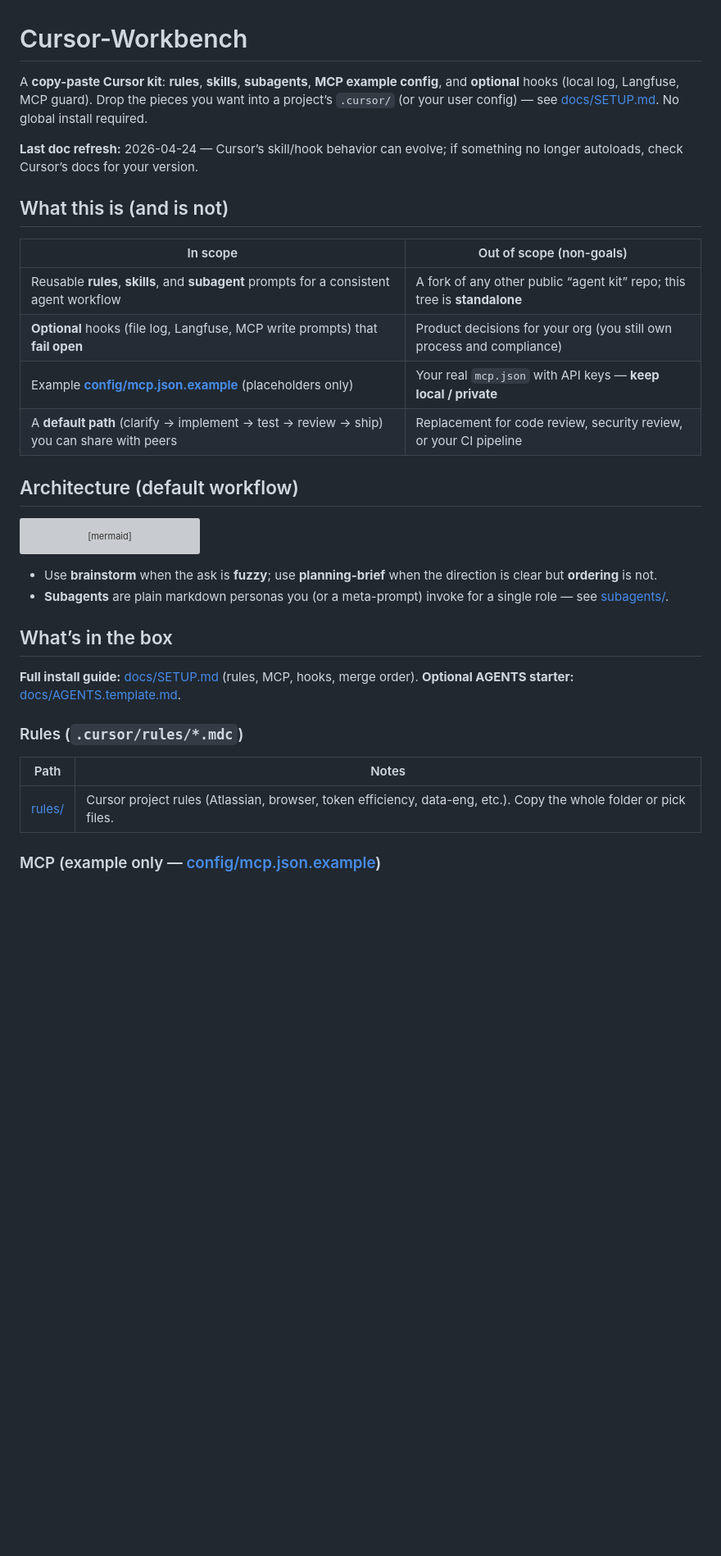
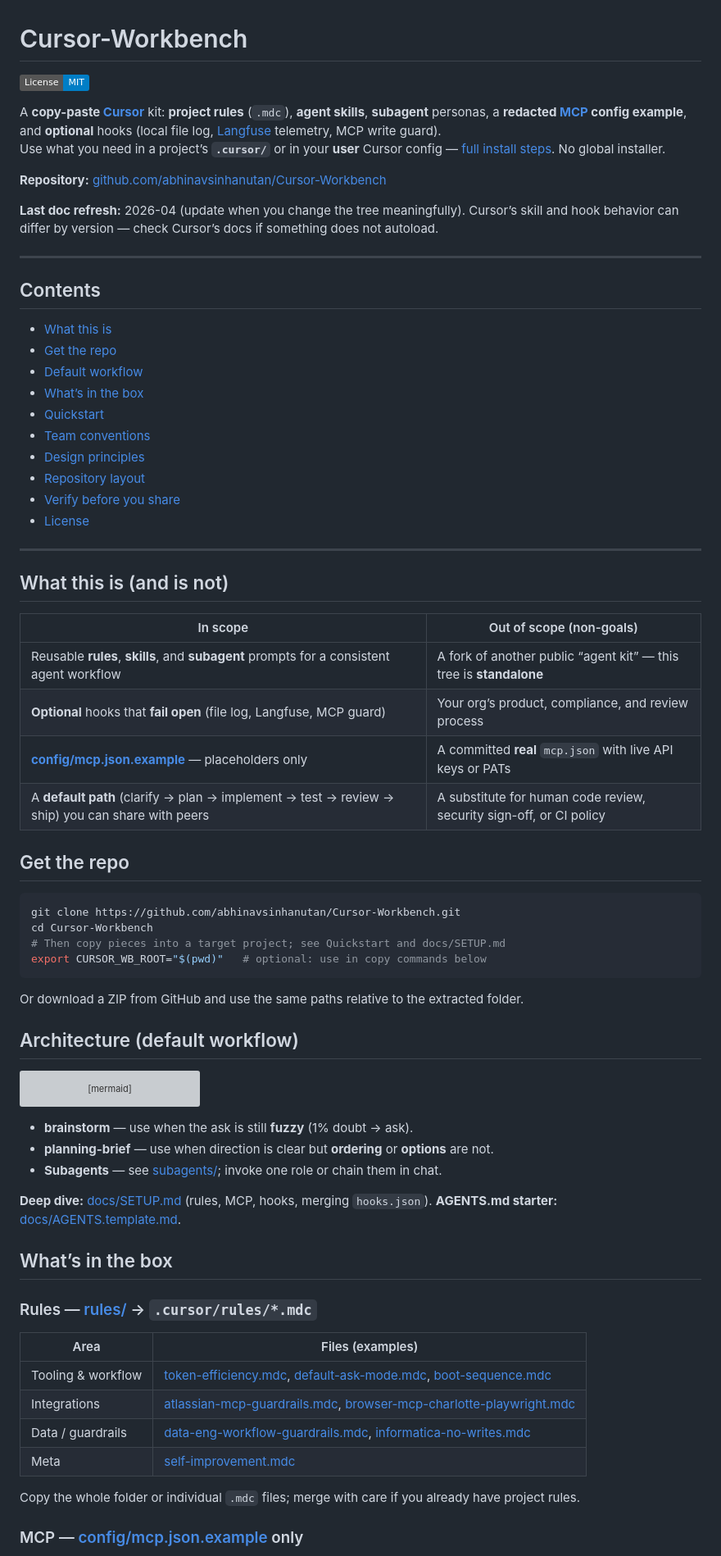
Before and after one commit to abhinavsinhanutan/Cursor-Workbench, a Markdown page: README.md, the part around one of its changes. Shown at 82% size. Rendered like a GitHub page; badges without logos; blank space fills up the shorter version; grey boxes are pictures that could not be loaded.

````diff
--- a/README.md
+++ b/README.md
@@ -1,21 +1,50 @@
 # Cursor-Workbench
 
-A **copy-paste Cursor kit**: **rules**, **skills**, **subagents**, **MCP
-example config**, and **optional** hooks (local log, Langfuse, MCP guard). Drop
-the pieces you want into a project’s `.cursor/` (or your user config) — see
-[docs/SETUP.md](docs/SETUP.md). No global install required.
+[![License: MIT](https://img.shields.io/badge/License-MIT-blue.svg)](LICENSE)
 
-**Last doc refresh:** 2026-04-24 — Cursor’s skill/hook behavior can evolve; if
-something no longer autoloads, check Cursor’s docs for your version.
+A **copy-paste [Cursor](https://cursor.com)** kit: **project rules** (`.mdc`), **agent skills**, **subagent** personas, a **redacted [MCP](https://github.com/cursor/mcp) config example**, and **optional** hooks (local file log, [Langfuse](https://langfuse.com) telemetry, MCP write guard).
+Use what you need in a project’s **`.cursor/`** or in your **user** Cursor config — [full install steps](docs/SETUP.md). No global installer.
+
+**Repository:** [github.com/abhinavsinhanutan/Cursor-Workbench](https://github.com/abhinavsinhanutan/Cursor-Workbench)
+
+**Last doc refresh:** 2026-04 (update when you change the tree meaningfully). Cursor’s skill and hook behavior can differ by version — check Cursor’s docs if something does not autoload.
+
+---
+
+## Contents
+
+- [What this is](#what-this-is-and-is-not)
+- [Get the repo](#get-the-repo)
+- [Default workflow](#architecture-default-workflow)
+- [What’s in the box](#whats-in-the-box)
+- [Quickstart](#quickstart)
+- [Team conventions](#team-conventions-short)
+- [Design principles](#design-principles)
+- [Repository layout](#repository-layout)
+- [Verify before you share](#verification-checklist-before-you-tell-peers-it-works)
+- [License](#license)
+
+---
 
 ## What this is (and is not)
 
 | In scope | Out of scope (non-goals) |
 | --- | --- |
-| Reusable **rules**, **skills**, and **subagent** prompts for a consistent agent workflow | A fork of any other public “agent kit” repo; this tree is **standalone** |
-| **Optional** hooks (file log, Langfuse, MCP write prompts) that **fail open** | Product decisions for your org (you still own process and compliance) |
-| Example **[config/mcp.json.example](config/mcp.json.example)** (placeholders only) | Your real `mcp.json` with API keys — **keep local / private** |
-| A **default path** (clarify → implement → test → review → ship) you can share with peers | Replacement for code review, security review, or your CI pipeline |
+| Reusable **rules**, **skills**, and **subagent** prompts for a consistent agent workflow | A fork of another public “agent kit” — this tree is **standalone** |
+| **Optional** hooks that **fail open** (file log, Langfuse, MCP guard) | Your org’s product, compliance, and review process |
+| **[config/mcp.json.example](config/mcp.json.example)** — placeholders only | A committed **real** `mcp.json` with live API keys or PATs |
+| A **default path** (clarify → plan → implement → test → review → ship) you can share with peers | A substitute for human code review, security sign-off, or CI policy |
+
+## Get the repo
+
+```bash
+git clone https://github.com/abhinavsinhanutan/Cursor-Workbench.git
+cd Cursor-Workbench
+# Then copy pieces into a target project; see Quickstart and docs/SETUP.md
+export CURSOR_WB_ROOT="$(pwd)"   # optional: use in copy commands below
+```
+
+Or download a ZIP from GitHub and use the same paths relative to the extracted folder.
 
 ## Architecture (default workflow)
 
@@ -38,21 +67,24 @@ flowchart TB
   u --> deck
 ```
 
-- Use **brainstorm** when the ask is **fuzzy**; use **planning-brief** when
-  the direction is clear but **ordering** is not.
-- **Subagents** are plain markdown personas you (or a meta-prompt) invoke for a
-  single role — see [subagents/](subagents/).
+- **brainstorm** — use when the ask is still **fuzzy** (1% doubt → ask).
+- **planning-brief** — use when direction is clear but **ordering** or **options** are not.
+- **Subagents** — see [subagents/](subagents/); invoke one role or chain them in chat.
+
+**Deep dive:** [docs/SETUP.md](docs/SETUP.md) (rules, MCP, hooks, merging `hooks.json`). **AGENTS.md starter:** [docs/AGENTS.template.md](docs/AGENTS.template.md).
 
 ## What’s in the box
 
-**Full install guide:** [docs/SETUP.md](docs/SETUP.md) (rules, MCP, hooks, merge
-order). **Optional AGENTS starter:** [docs/AGENTS.template.md](docs/AGENTS.template.md).
+### Rules — [rules/](rules/) → `.cursor/rules/*.mdc`
 
-### Rules (`.cursor/rules/*.mdc`)
+| Area | Files (examples) |
+| --- | --- |
+| Tooling & workflow | [token-efficiency.mdc](rules/token-efficiency.mdc), [default-ask-mode.mdc](rules/default-ask-mode.mdc), [boot-sequence.mdc](rules/boot-sequence.mdc) |
+| Integrations | [atlassian-mcp-guardrails.mdc](rules/atlassian-mcp-guardrails.mdc), [browser-mcp-charlotte-playwright.mdc](rules/browser-mcp-charlotte-playwright.mdc) |
+| Data / guardrails | [data-eng-workflow-guardrails.mdc](rules/data-eng-workflow-guardrails.mdc), [informatica-no-writes.mdc](rules/informatica-no-writes.mdc) |
+| Meta | [self-improvement.mdc](rules/self-improvement.mdc) |
 
-| Path | Notes |
-| --- | --- |
-| [rules/](rules/) | Cursor project rules (Atlassian, browser, token efficiency, data-eng, etc.). Copy the whole folder or pick files. |
+Copy the whole folder or individual `.mdc` files; merge with care if you already have project rules.
 
-### MCP (example only — [config/mcp.json.example](config/mcp.json.example))
+### MCP — [config/mcp.json.example](config/mcp.json.example) only
 
````
Also changed, not shown: other parts of README.md (+56 -77 lines).
